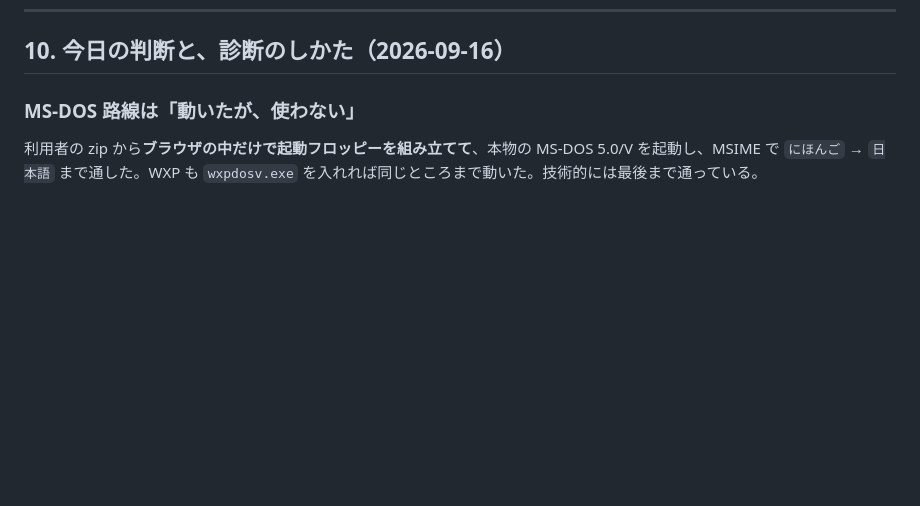
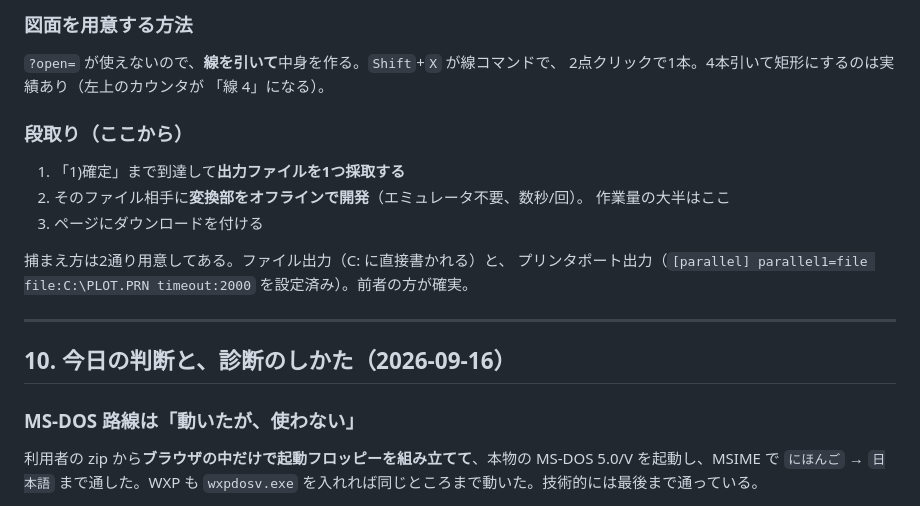
Before and after one commit to yomei-o/dosbox_wasm, a Markdown page: resume.md, the part around one of its changes. GitHub-like rendering; blank space fills up the shorter version.

```diff
--- a/resume.md
+++ b/resume.md
@@ -863,3 +948,22 @@ patches/          参考用の diff（実際に当てるのは scripts/patch-dos
+### 図面を用意する方法
+
+`?open=` が使えないので、**線を引いて**中身を作る。`Shift`+`X` が線コマンドで、
+2点クリックで1本。4本引いて矩形にするのは実績あり（左上のカウンタが
+「線 4」になる）。
+
+### 段取り（ここから）
+
+1. 「1)確定」まで到達して**出力ファイルを1つ採取する**
+2. そのファイル相手に**変換部をオフラインで開発**（エミュレータ不要、数秒/回）。
+   作業量の大半はここ
+3. ページにダウンロードを付ける
+
+捕まえ方は2通り用意してある。ファイル出力（C: に直接書かれる）と、
+プリンタポート出力（`[parallel] parallel1=file file:C:\PLOT.PRN timeout:2000`
+を設定済み）。前者の方が確実。
+
+---
+
 ## 10. 今日の判断と、診断のしかた（2026-09-16）
 
 ### MS-DOS 路線は「動いたが、使わない」
```
Also changed, not shown: other parts of resume.md (+85 -0 lines).
